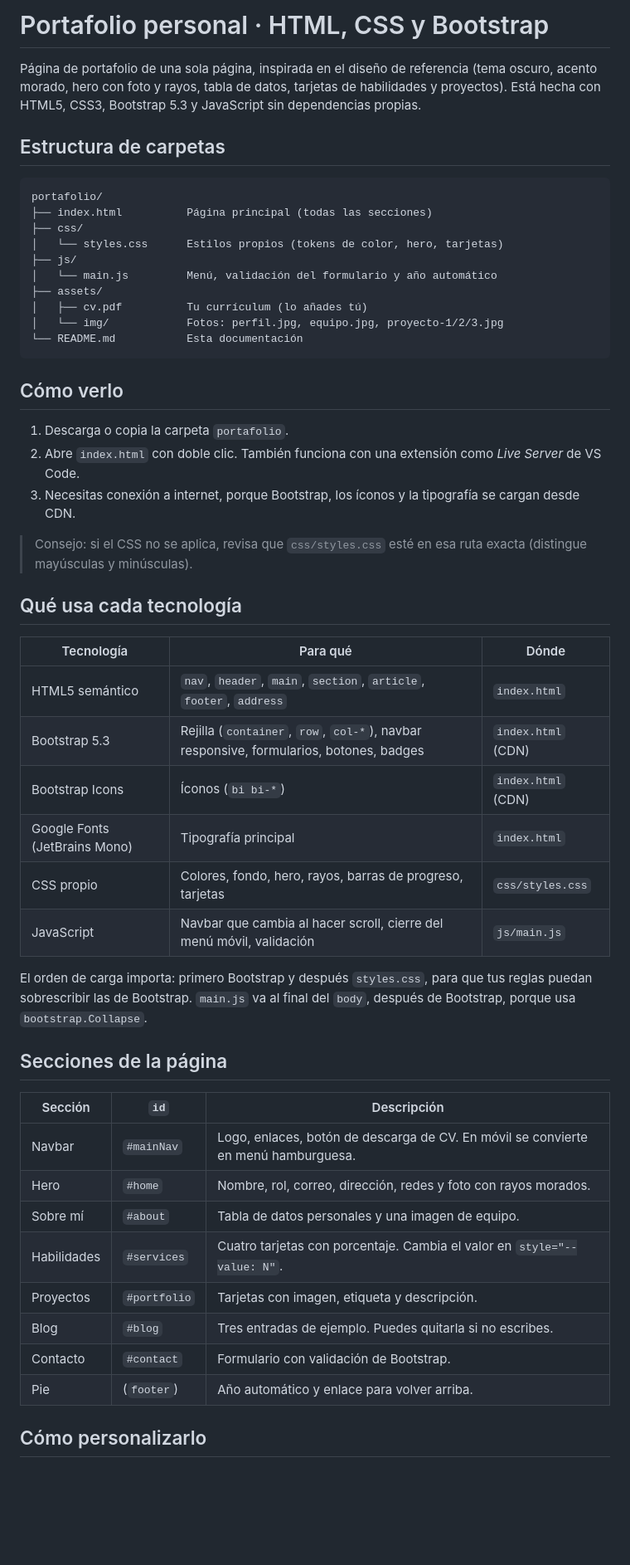
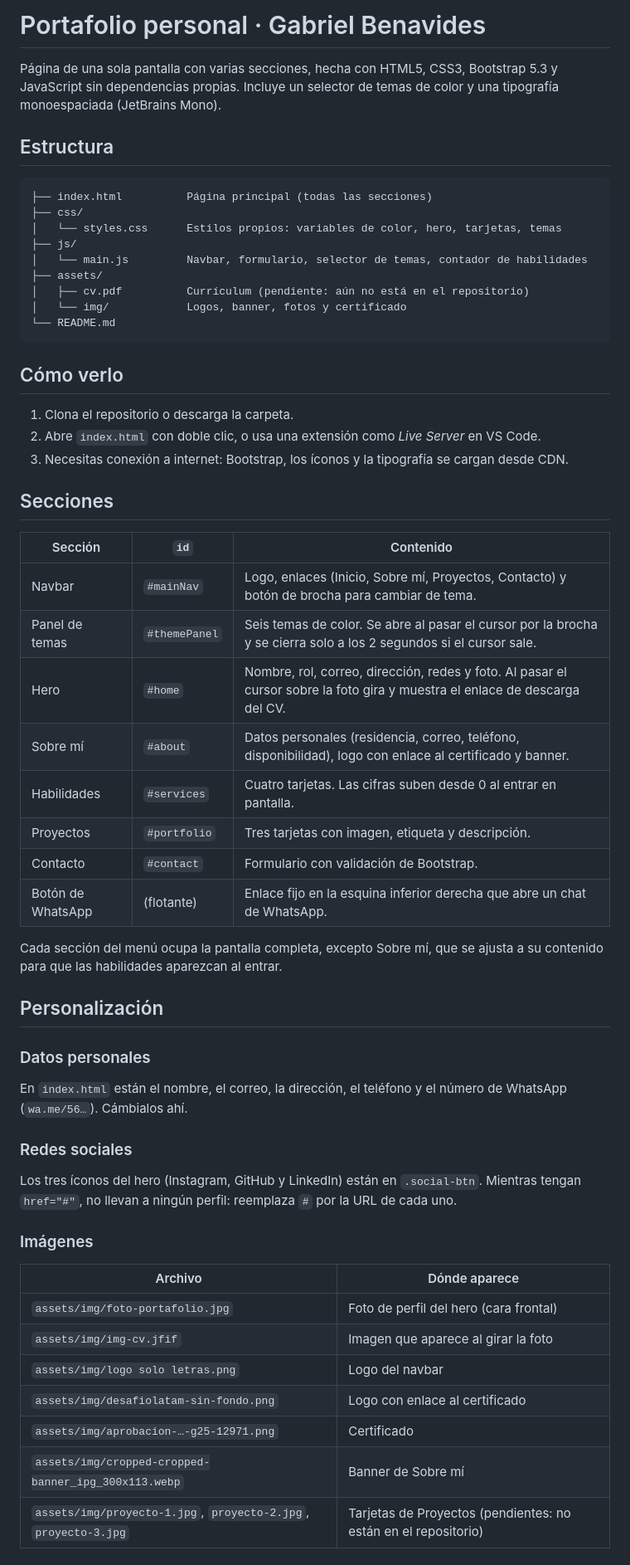
Before and after one commit to Gankh/Portafolio, a Markdown page: README.md, the part around one of its changes. Shown at 83% size. Rendered like a GitHub page; blank space fills up the shorter version.

Commit message:
Actualizacion de Readme

````diff
--- a/README.md
+++ b/README.md
@@ -1,55 +1,58 @@
-# Portafolio personal · HTML, CSS y Bootstrap
+# Portafolio personal · Gabriel Benavides
 
-Página de portafolio de una sola página, inspirada en el diseño de referencia (tema oscuro, acento morado, hero con foto y rayos, tabla de datos, tarjetas de habilidades y proyectos). Está hecha con HTML5, CSS3, Bootstrap 5.3 y JavaScript sin dependencias propias.
+Página de una sola pantalla con varias secciones, hecha con HTML5, CSS3, Bootstrap 5.3 y JavaScript sin dependencias propias. Incluye un selector de temas de color y una tipografía monoespaciada (JetBrains Mono).
 
-## Estructura de carpetas
+## Estructura
 
 ```
-portafolio/
 ├── index.html          Página principal (todas las secciones)
 ├── css/
-│   └── styles.css      Estilos propios (tokens de color, hero, tarjetas)
+│   └── styles.css      Estilos propios: variables de color, hero, tarjetas, temas
 ├── js/
-│   └── main.js         Menú, validación del formulario y año automático
+│   └── main.js         Navbar, formulario, selector de temas, contador de habilidades
 ├── assets/
-│   ├── cv.pdf          Tu currículum (lo añades tú)
-│   └── img/            Fotos: perfil.jpg, equipo.jpg, proyecto-1/2/3.jpg
-└── README.md           Esta documentación
+│   ├── cv.pdf          Currículum (pendiente: aún no está en el repositorio)
+│   └── img/            Logos, banner, fotos y certificado
+└── README.md
 ```
 
 ## Cómo verlo
 
-1. Descarga o copia la carpeta `portafolio`.
-2. Abre `index.html` con doble clic. También funciona con una extensión como *Live Server* de VS Code.
-3. Necesitas conexión a internet, porque Bootstrap, los íconos y la tipografía se cargan desde CDN.
+1. Clona el repositorio o descarga la carpeta.
+2. Abre `index.html` con doble clic, o usa una extensión como *Live Server* en VS Code.
+3. Necesitas conexión a internet: Bootstrap, los íconos y la tipografía se cargan desde CDN.
 
-> Consejo: si el CSS no se aplica, revisa que `css/styles.css` esté en esa ruta exacta (distingue mayúsculas y minúsculas).
+## Secciones
 
-## Qué usa cada tecnología
+| Sección | `id` | Contenido |
+|---|---|---|
+| Navbar | `#mainNav` | Logo, enlaces (Inicio, Sobre mí, Proyectos, Contacto) y botón de brocha para cambiar de tema. |
+| Panel de temas | `#themePanel` | Seis temas de color. Se abre al pasar el cursor por la brocha y se cierra solo a los 2 segundos si el cursor sale. |
+| Hero | `#home` | Nombre, rol, correo, dirección, redes y foto. Al pasar el cursor sobre la foto gira y muestra el enlace de descarga del CV. |
+| Sobre mí | `#about` | Datos personales (residencia, correo, teléfono, disponibilidad), logo con enlace al certificado y banner. |
+| Habilidades | `#services` | Cuatro tarjetas. Las cifras suben desde 0 al entrar en pantalla. |
+| Proyectos | `#portfolio` | Tres tarjetas con imagen, etiqueta y descripción. |
+| Contacto | `#contact` | Formulario con validación de Bootstrap. |
+| Botón de WhatsApp | (flotante) | Enlace fijo en la esquina inferior derecha que abre un chat de WhatsApp. |
 
-| Tecnología | Para qué | Dónde |
-|---|---|---|
-| HTML5 semántico | `nav`, `header`, `main`, `section`, `article`, `footer`, `address` | `index.html` |
-| Bootstrap 5.3 | Rejilla (`container`, `row`, `col-*`), navbar responsive, formularios, botones, badges | `index.html` (CDN) |
-| Bootstrap Icons | Íconos (`bi bi-*`) | `index.html` (CDN) |
-| Google Fonts (JetBrains Mono) | Tipografía principal | `index.html` |
-| CSS propio | Colores, fondo, hero, rayos, barras de progreso, tarjetas | `css/styles.css` |
-| JavaScript | Navbar que cambia al hacer scroll, cierre del menú móvil, validación | `js/main.js` |
+Cada sección del menú ocupa la pantalla completa, excepto Sobre mí, que se ajusta a su contenido para que las habilidades aparezcan al entrar.
 
-El orden de carga importa: primero Bootstrap y después `styles.css`, para que tus reglas puedan sobrescribir las de Bootstrap. `main.js` va al final del `body`, después de Bootstrap, porque usa `bootstrap.Collapse`.
+## Personalización
 
-## Secciones de la página
+### Datos personales
+En `index.html` están el nombre, el correo, la dirección, el teléfono y el número de WhatsApp (`wa.me/56…`). Cámbialos ahí.
 
-| Sección | `id` | Descripción |
-|---|---|---|
-| Navbar | `#mainNav` | Logo, enlaces, botón de descarga de CV. En móvil se convierte en menú hamburguesa. |
-| Hero | `#home` | Nombre, rol, correo, dirección, redes y foto con rayos morados. |
-| Sobre mí | `#about` | Tabla de datos personales y una imagen de equipo. |
-| Habilidades | `#services` | Cuatro tarjetas con porcentaje. Cambia el valor en `style="--value: N"`. |
-| Proyectos | `#portfolio` | Tarjetas con imagen, etiqueta y descripción. |
-| Blog | `#blog` | Tres entradas de ejemplo. Puedes quitarla si no escribes. |
-| Contacto | `#contact` | Formulario con validación de Bootstrap. |
-| Pie | (`footer`) | Año automático y enlace para volver arriba. |
+### Redes sociales
+Los tres íconos del hero (Instagram, GitHub y LinkedIn) están en `.social-btn`. Mientras tengan `href="#"`, no llevan a ningún perfil: reemplaza `#` por la URL de cada uno.
 
-## Cómo personalizarlo
+### Imágenes
+| Archivo | Dónde aparece |
+|---|---|
+| `assets/img/foto-portafolio.jpg` | Foto de perfil del hero (cara frontal) |
+| `assets/img/img-cv.jfif` | Imagen que aparece al girar la foto |
+| `assets/img/logo solo letras.png` | Logo del navbar |
+| `assets/img/desafiolatam-sin-fondo.png` | Logo con enlace al certificado |
+| `assets/img/aprobacion-…-g25-12971.png` | Certificado |
+| `assets/img/cropped-cropped-banner_ipg_300x113.webp` | Banner de Sobre mí |
+| `assets/img/proyecto-1.jpg`, `proyecto-2.jpg`, `proyecto-3.jpg` | Tarjetas de Proyectos (pendientes: no están en el repositorio) |
 
````
Also changed, not shown: other parts of README.md (+19 -53 lines).
